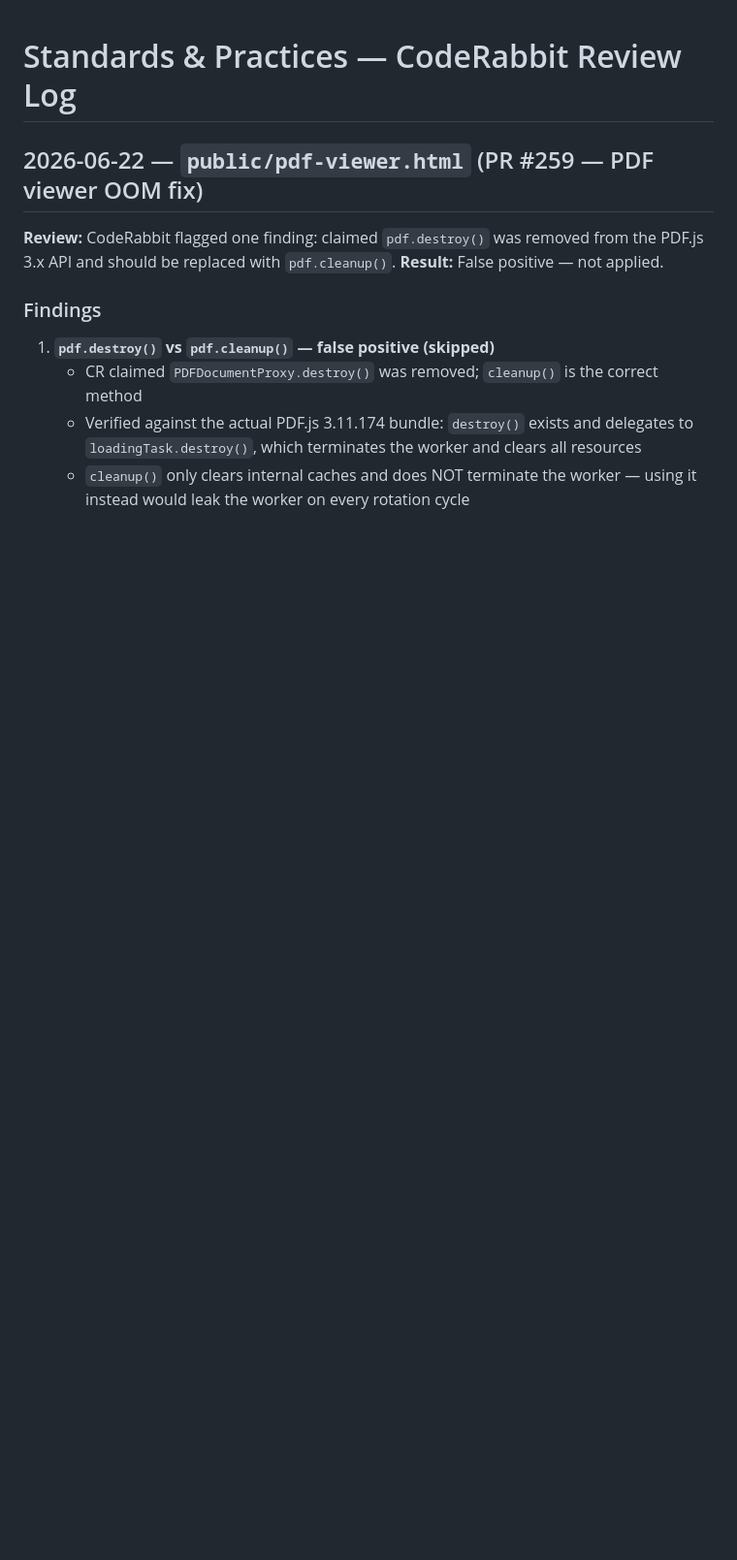
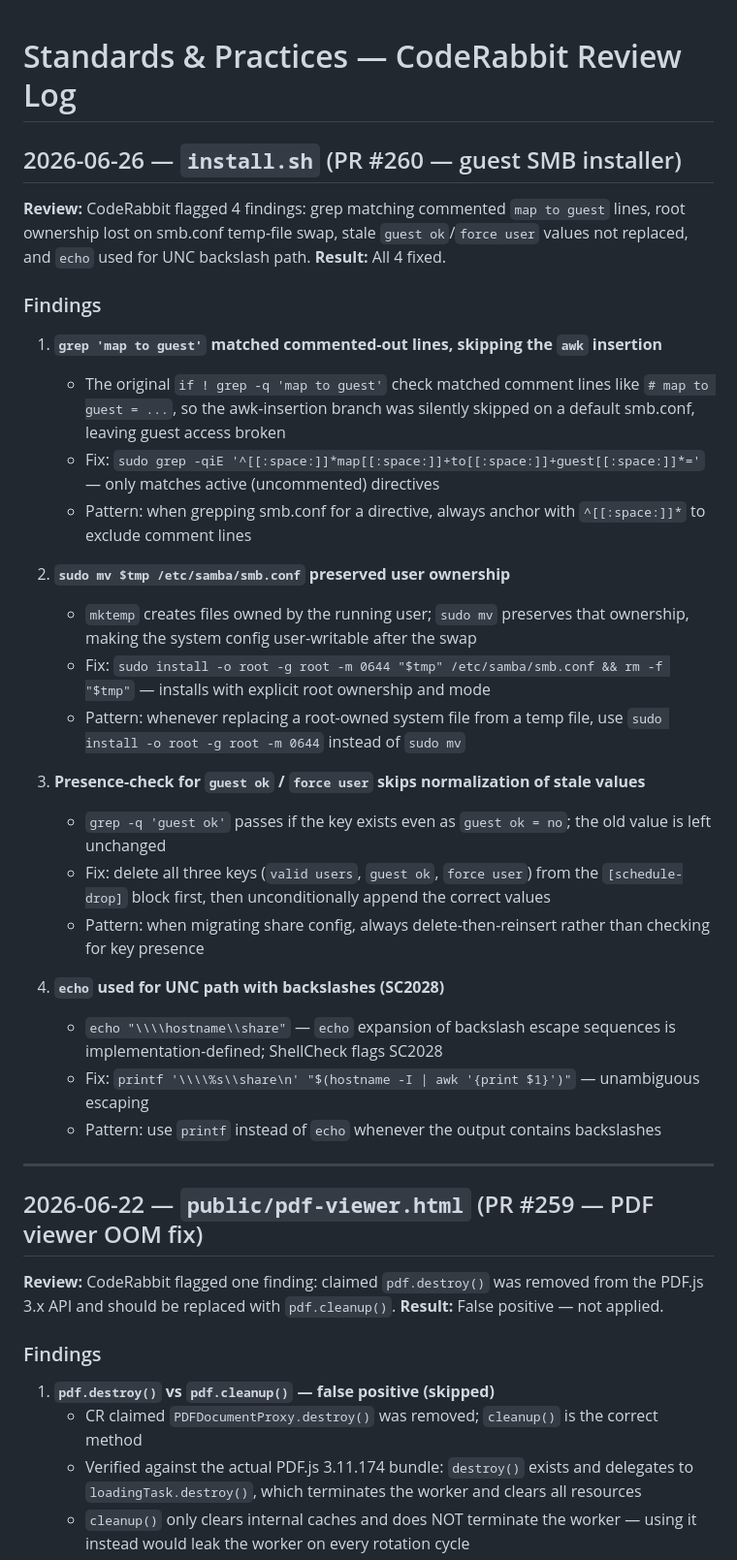
Before and after one commit to i-machine-things/shop-schedule, a Markdown page: .claude/S&P.md, the part around the change. Shown at 97% size. Rendered like a GitHub page; blank space fills up the shorter version.

Commit message:
docs: log PR #260 CR findings in S&P.md
Co-Authored-By: Claude Sonnet 4.6 <noreply@anthropic.com>

```diff
--- a/.claude/S&P.md
+++ b/.claude/S&P.md
@@ -1,4 +1,33 @@
 # Standards & Practices — CodeRabbit Review Log
+
+## 2026-06-26 — `install.sh` (PR #260 — guest SMB installer)
+
+**Review:** CodeRabbit flagged 4 findings: grep matching commented `map to guest` lines, root ownership lost on smb.conf temp-file swap, stale `guest ok`/`force user` values not replaced, and `echo` used for UNC backslash path.
+**Result:** All 4 fixed.
+
+### Findings
+
+1. **`grep 'map to guest'` matched commented-out lines, skipping the `awk` insertion**
+   - The original `if ! grep -q 'map to guest'` check matched comment lines like `# map to guest = ...`, so the awk-insertion branch was silently skipped on a default smb.conf, leaving guest access broken
+   - Fix: `sudo grep -qiE '^[[:space:]]*map[[:space:]]+to[[:space:]]+guest[[:space:]]*='` — only matches active (uncommented) directives
+   - Pattern: when grepping smb.conf for a directive, always anchor with `^[[:space:]]*` to exclude comment lines
+
+2. **`sudo mv $tmp /etc/samba/smb.conf` preserved user ownership**
+   - `mktemp` creates files owned by the running user; `sudo mv` preserves that ownership, making the system config user-writable after the swap
+   - Fix: `sudo install -o root -g root -m 0644 "$tmp" /etc/samba/smb.conf && rm -f "$tmp"` — installs with explicit root ownership and mode
+   - Pattern: whenever replacing a root-owned system file from a temp file, use `sudo install -o root -g root -m 0644` instead of `sudo mv`
+
+3. **Presence-check for `guest ok` / `force user` skips normalization of stale values**
+   - `grep -q 'guest ok'` passes if the key exists even as `guest ok = no`; the old value is left unchanged
+   - Fix: delete all three keys (`valid users`, `guest ok`, `force user`) from the `[schedule-drop]` block first, then unconditionally append the correct values
+   - Pattern: when migrating share config, always delete-then-reinsert rather than checking for key presence
+
+4. **`echo` used for UNC path with backslashes (SC2028)**
+   - `echo "\\\\hostname\\share"` — `echo` expansion of backslash escape sequences is implementation-defined; ShellCheck flags SC2028
+   - Fix: `printf '\\\\%s\\share\n' "$(hostname -I | awk '{print $1}')"` — unambiguous escaping
+   - Pattern: use `printf` instead of `echo` whenever the output contains backslashes
+
+---
 
 ## 2026-06-22 — `public/pdf-viewer.html` (PR #259 — PDF viewer OOM fix)
 
```
